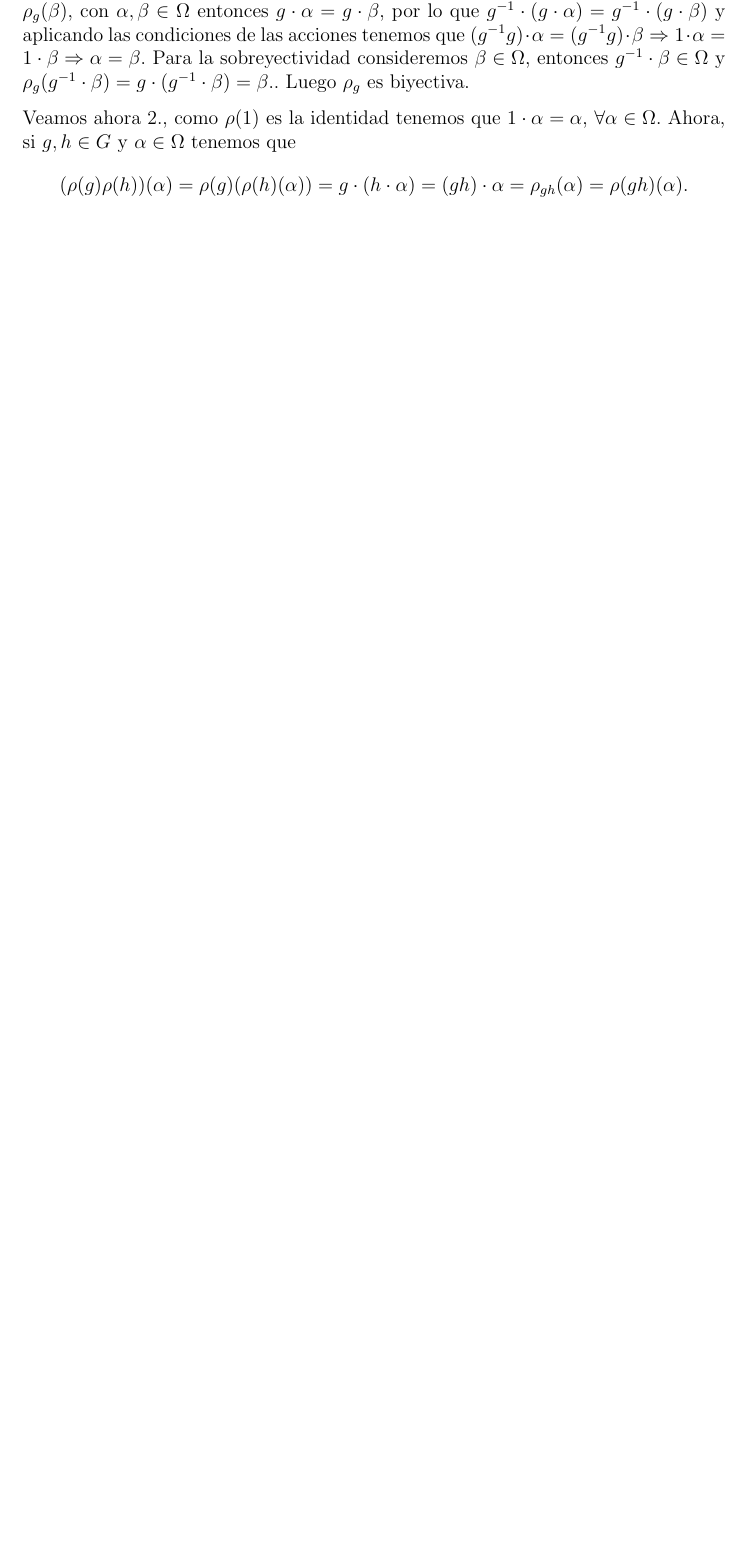
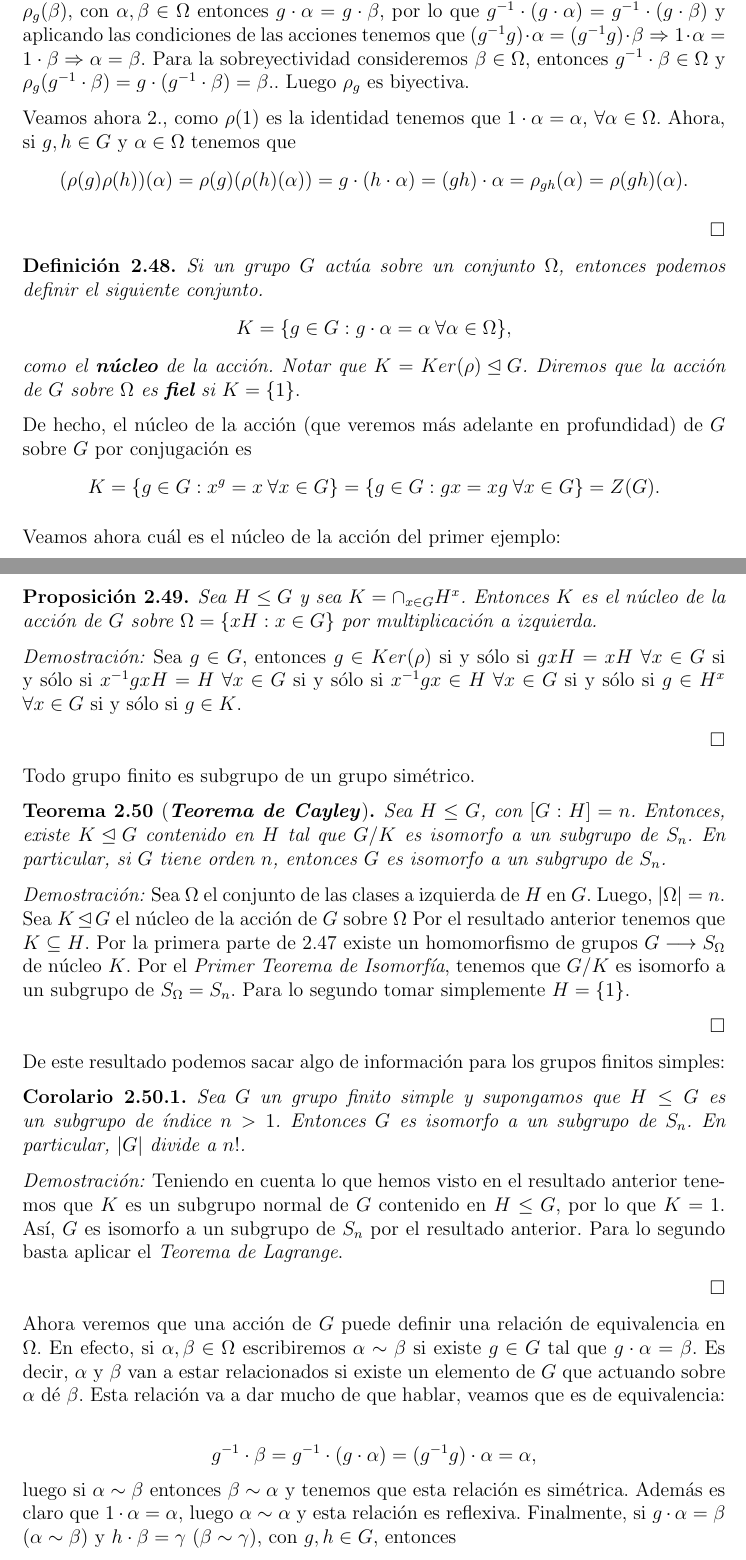
Before and after one commit to artiniano/algebra, a LaTeX document (Tdgalois.tex): part of page 22 of 53 before the commit and two parts of pages 22 and 23 of 55 after it, the two joined at a grey line, cut so that both start at the same text, the shorter picture padded with empty space. Compiled offline with pdfLaTeX.

Commit message:
avanzo en las acciones de grupos

```diff
--- a/Tdgalois.tex
+++ b/Tdgalois.tex
@@ -660,4 +660,38 @@ $$ es un homomorfismo de grupos.
 Veamos ahora $2.$, como $\rho (1)$ es la identidad tenemos que $1 \cdot \alpha = \alpha$, $\forall \alpha \in \Omega$. Ahora, si $g,h \in G$ y $\alpha \in \Omega$ tenemos que $$(\rho(g)\rho(h))(\alpha) = \rho(g)(\rho(h)(\alpha)) = g \cdot(h \cdot \alpha ) = (gh) \cdot \alpha = \rho_{gh}(\alpha) = \rho(gh)(\alpha).$$
 
 
-$\hfill \blacksquare$
+$\hfill \square$
+
+\begin{definition}Si un grupo $G$ actúa sobre un conjunto $\Omega$, entonces podemos definir el siguiente conjunto. $$K = \lbrace g \in G : g\cdot \alpha = \alpha \hspace{0.1cm} \forall \alpha \in \Omega \rbrace,$$ como el \textbf{núcleo} de la acción. Notar que $K = Ker(\rho) \unlhd G$. Diremos que la acción de $G$ sobre $\Omega$ es \textbf{fiel} si $K = \lbrace 1 \rbrace.$
+\end{definition}
+
+De hecho, el núcleo de la acción (que veremos más adelante en profundidad) de $G$ sobre $G$ por conjugación es $$K = \lbrace g \in G : x^g =x \hspace{0.1cm} \forall x \in G \rbrace = \lbrace g \in G:gx=xg \hspace{0.1cm} \forall x \in G \rbrace = Z(G).$$
+
+Veamos ahora cuál es el núcleo de la acción del primer ejemplo:
+
+\begin{proposition}Sea $H \leq G$ y sea $K = \cap_{x \in G} H^x$. Entonces $K$ es el núcleo de la acción de $G$ sobre $\Omega = \lbrace xH :x \in G \rbrace$ por multiplicación a izquierda.
+\end{proposition}
+\emph{Demostración: }Sea $g \in G$, entonces $g \in Ker (\rho)$ si y sólo si $gxH = xH$ $\forall x \in G$ si y sólo si $x^{-1}gx H = H$  $\forall x \in G$ si y sólo si $x^{-1}gx \in H$ $\forall x \in G$ si y sólo si $g \in H^x$ $\forall x \in G$ si y sólo si $g \in K$.
+
+$\hfill \square$
+
+Todo grupo finito es subgrupo de un grupo simétrico.
+
+\begin{theorem}[\textbf{\textit{Teorema de Cayley}}]
+Sea $H \leq G$, con $[G:H] = n$. Entonces, existe $K \unlhd G$ contenido en $H$ tal que $G/K$ es isomorfo a un subgrupo de $S_n$. En particular, si $G$ tiene orden $n$, entonces $G$ es isomorfo a un subgrupo de $S_n$.
+\end{theorem}
+\emph{Demostración: }Sea $\Omega$ el conjunto de las clases a izquierda de $H$ en $G$. Luego, $|\Omega | = n$. Sea $K \unlhd G$ el núcleo de la acción de $G$ sobre $\Omega$ Por el resultado anterior tenemos que $K \subseteq H$. Por la primera parte de~\ref{eq:princAcci} existe un homomorfismo de grupos $G \longrightarrow S_{\Omega}$ de núcleo $K$. Por el \textit{Primer Teorema de Isomorfía}, tenemos que $G/K$ es isomorfo a un subgrupo de $S_{\Omega} = S_n$. Para lo segundo tomar simplemente $H = \lbrace 1 \rbrace$.
+
+$\hfill \square$
+
+De este resultado podemos sacar algo de información para los grupos finitos simples:
+
+\begin{corolario}Sea $G$ un grupo finito simple y supongamos que $H \leq G$ es un subgrupo de índice $n > 1$. Entonces $G$ es isomorfo a un subgrupo de $S_n$. En particular, $|G|$ divide a $n!$.
+\end{corolario}
+\emph{Demostración: }Teniendo en cuenta lo que hemos visto en el resultado anterior tenemos que $K$ es un subgrupo normal de $G$ contenido en $H\leq G$, por lo que $K = 1$. Así, $G$ es isomorfo a un subgrupo de $S_n$ por el resultado anterior. Para lo segundo basta aplicar el \textit{Teorema de Lagrange}.
+
+$\hfill \square$
+
+Ahora veremos que una acción de $G$ puede definir una relación de equivalencia en $\Omega$. En efecto, si $\alpha, \beta \in \Omega$ escribiremos $\alpha \sim \beta $ si existe $g \in G$ tal que $g \cdot \alpha = \beta$. Es decir, $\alpha$ y $\beta$ van a estar relacionados si existe un elemento de $G$ que actuando sobre $\alpha$ dé $\beta$. Esta relación va a dar mucho de que hablar, veamos que es de equivalencia:
+
+$$g^{-1} \cdot \beta = g^{-1} \cdot (g \cdot \alpha ) = (g^{-1}g) \cdot \alpha = \alpha, $$ luego si $\alpha \sim \beta$ entonces $\beta \sim \alpha$ y tenemos que esta relación es simétrica. Además es claro que $1 \cdot \alpha = \alpha$, luego $\alpha \sim \alpha$ y esta relación es reflexiva. Finalmente, si $g \cdot \alpha = \beta$ ($\alpha \sim \beta$) y $h \cdot \beta = \gamma$ ($\beta \sim \gamma$), con $g, h \in G$, entonces $$\gamma = h \cdot (g \cdot \alpha) = (gh) \cdot \alpha,$$ y como $gh \in G$ por ser $G$ grupo entonces $\alpha \sim \gamma$ y esta relación es transitiva.
```
Also changed, not shown: Tdgalois.tex (13 more changed lines).
